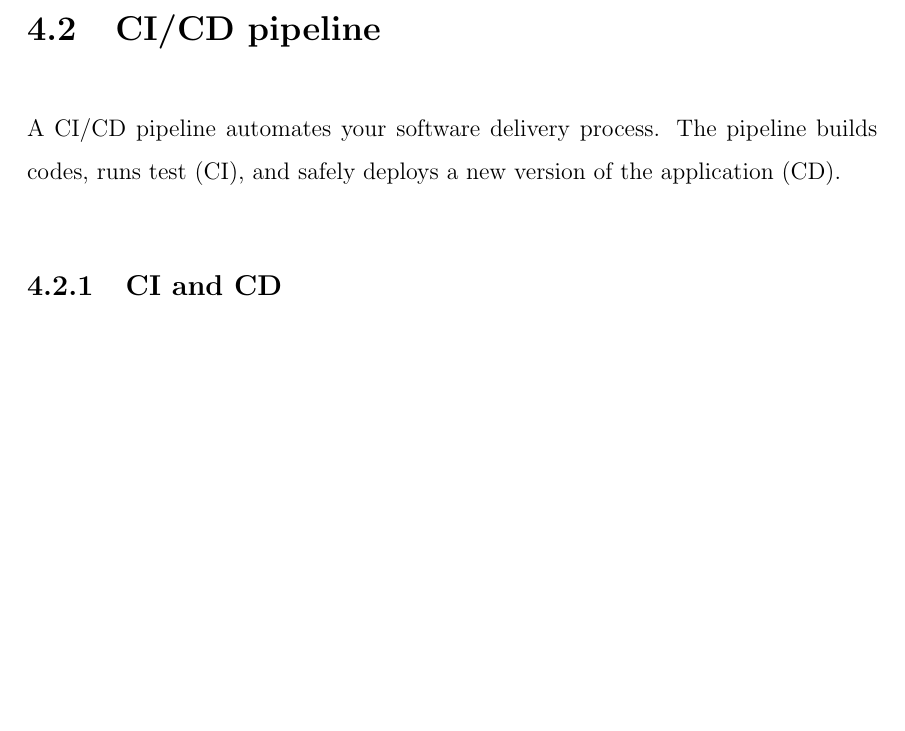
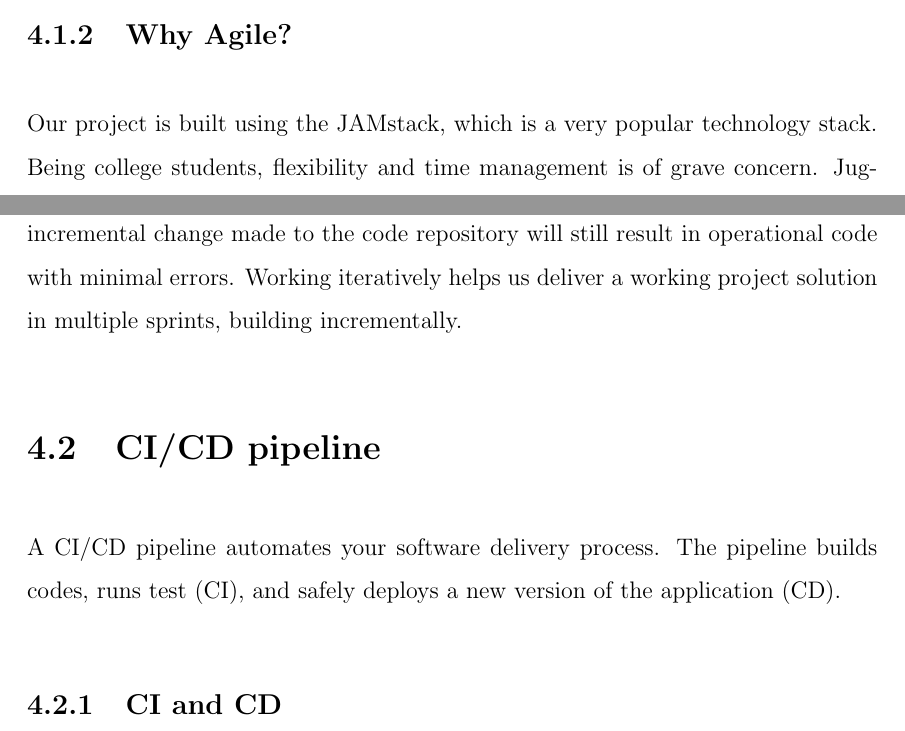
Before and after one commit to yashdiniz/focusa2021, a LaTeX document (report/main.tex, which reads report/chapters/4-design.tex): part of page 56 of 68 before the commit and two parts of pages 55 and 56 of 69 after it, the two joined at a grey line, cut at the place of the change, the shorter picture padded with empty space. Compiled offline with pdfLaTeX.

Commit message:
Added subsection, why agile

```diff
--- a/report/chapters/4-design.tex
+++ b/report/chapters/4-design.tex
@@ -68,6 +68,14 @@ with each other and are often based in the same geographical location.
     \item Has a very high individual dependency, since there is minimum documentation generated and transfer of technology to new
     team members may be quite challenging due to lack of documentation.
 \end{itemize}
+
+\subsection{Why Agile?}
+
+Our project is built using the JAMstack, which is a very popular technology stack.
+Being college students, flexibility and time management is of grave concern. Juggling between coursework and
+project work is made easier by ensuring that each incremental change made to the code repository will still
+result in operational code with minimal errors. Working iteratively helps us deliver a working project solution
+in multiple sprints, building incrementally.
 
 \section{CI/CD pipeline}
 A CI/CD pipeline automates your software delivery process. The pipeline builds codes, runs test (CI),
```
